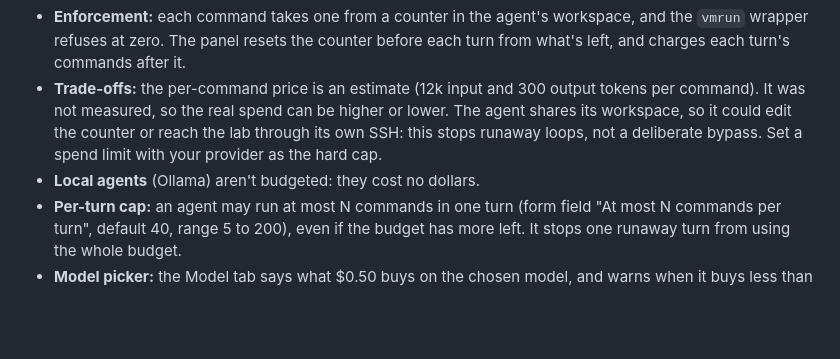
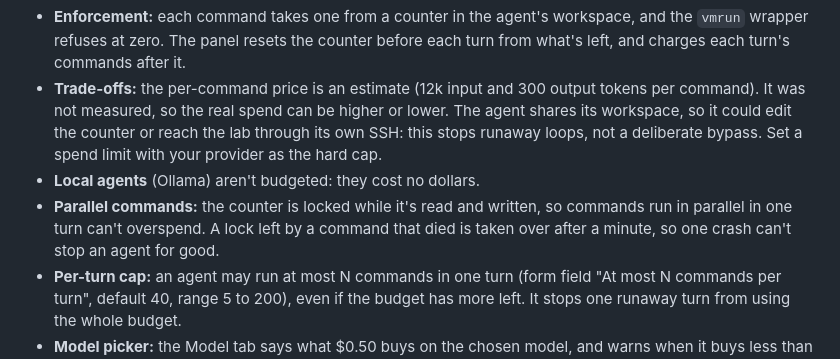
Before and after one commit to shypantelones/AIAgentPlayground, a Markdown page: control-panel/README.md, the part around the change. GitHub-like rendering; blank space fills up the shorter version.

Commit message:
Docs: the budget lock and stale-lock recovery
Co-Authored-By: Claude Sonnet 5 <noreply@anthropic.com>

```diff
--- a/control-panel/README.md
+++ b/control-panel/README.md
@@ -159,6 +159,8 @@ commands is refused before anything is built.
   so the real spend can be higher or lower. The agent shares its workspace, so it could edit the counter or reach the lab
   through its own SSH: this stops runaway loops, not a deliberate bypass. Set a spend limit with your provider as the hard cap.
 - **Local agents** (Ollama) aren't budgeted: they cost no dollars.
+- **Parallel commands:** the counter is locked while it's read and written, so commands run in parallel in one turn can't
+  overspend. A lock left by a command that died is taken over after a minute, so one crash can't stop an agent for good.
 - **Per-turn cap:** an agent may run at most N commands in one turn (form field "At most N commands per turn", default
   40, range 5 to 200), even if the budget has more left. It stops one runaway turn from using the whole budget.
 - **Model picker:** the Model tab says what $0.50 buys on the chosen model, and warns when it buys less than half what the
```
Also changed, not shown: 1 other file.
